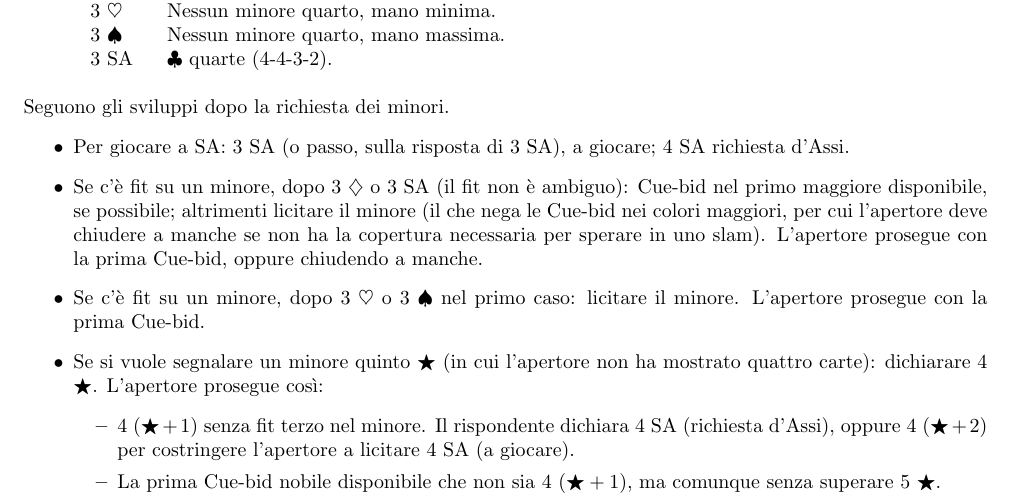
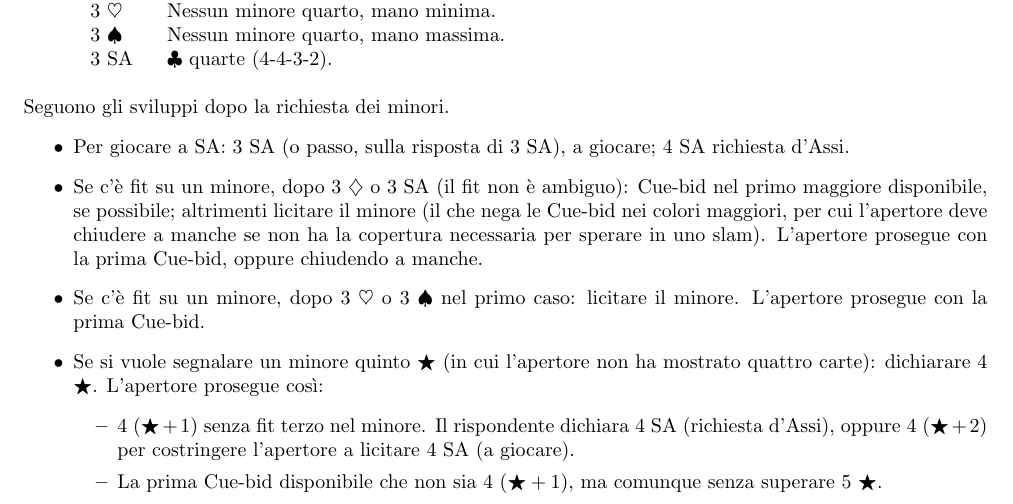
Before and after one commit to auron95/bridge, a LaTeX document (bridge.tex): part of page 6 of 9, cut so that both start at the same text. Compiled offline with pdfLaTeX.

Commit message:
Vero fix.

```diff
--- a/bridge.tex
+++ b/bridge.tex
@@ -265,7 +265,7 @@ Per giocare a SA il rispondente licita:
  L'apertore prosegue così:
  \begin{itemize}
   \item 4 ($\bigstar+1$) senza fit terzo nel minore. Il rispondente dichiara 4 \sa (richiesta d'Assi), oppure 4 ($\bigstar+2$) per costringere l'apertore a licitare 4 \sa (a giocare).
-  \item La prima Cue-bid nobile disponibile che non sia 4 ($\bigstar+1$), ma comunque senza superare 5 \j.
+  \item La prima Cue-bid disponibile che non sia 4 ($\bigstar+1$), ma comunque senza superare 5 \j.
 
  \end{itemize}
 \end{itemize}
```
